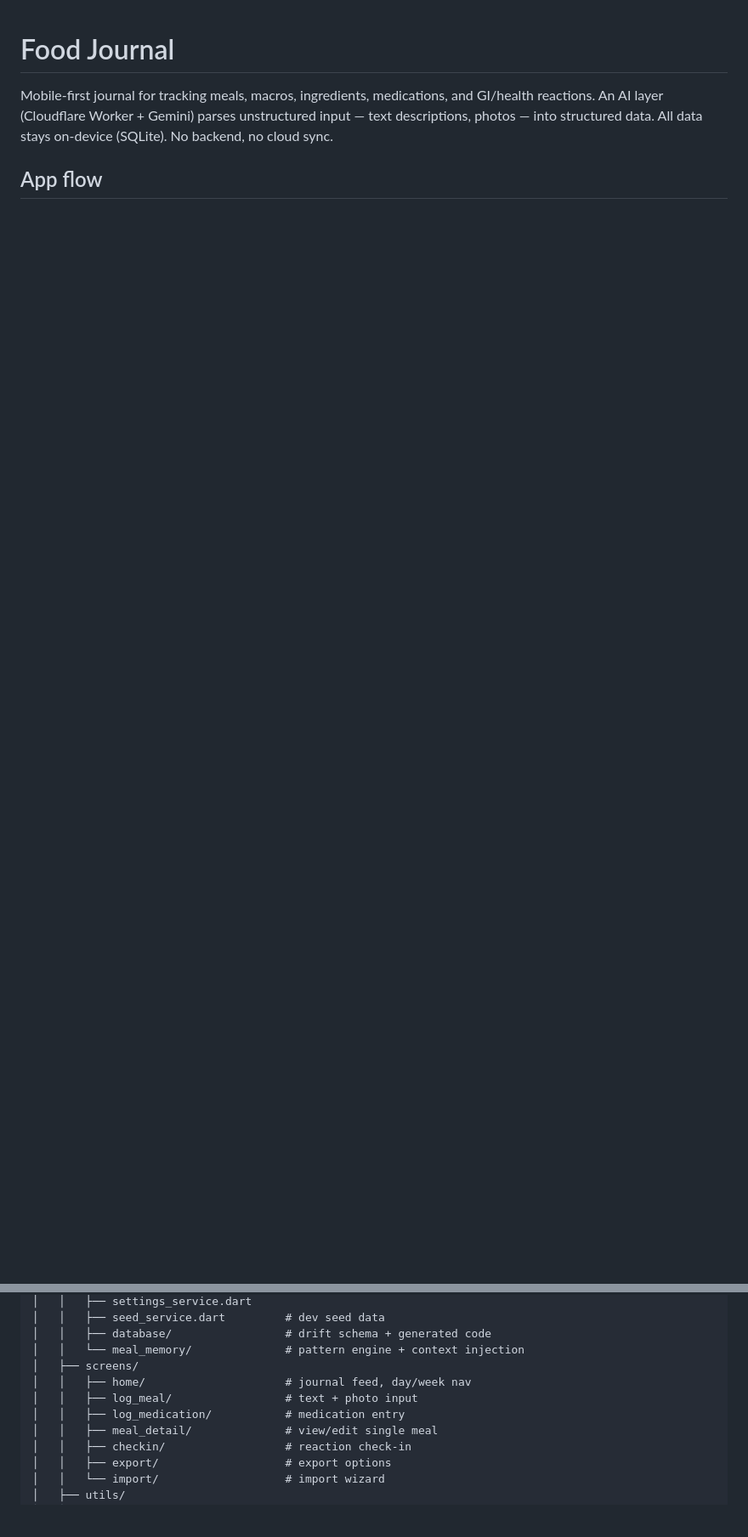
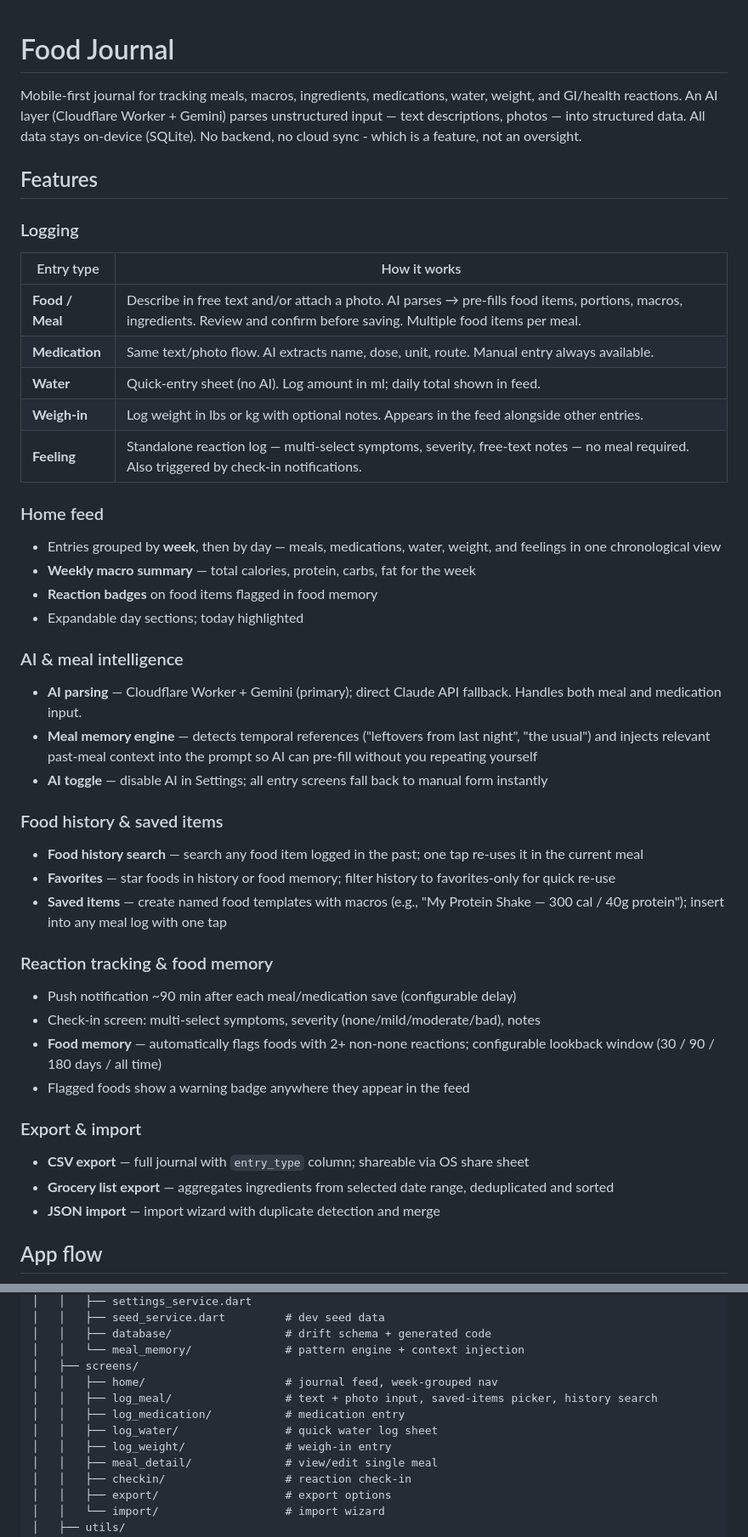
Before and after one commit to SCoureFoure/food-journal, a Markdown page: README.md, 2 parts joined by grey strips. Shown at 85% size. GitHub-like rendering; blank space fills up the shorter version.

```diff
--- a/README.md
+++ b/README.md
@@ -1,6 +1,50 @@
 # Food Journal
 
-Mobile-first journal for tracking meals, macros, ingredients, medications, and GI/health reactions. An AI layer (Cloudflare Worker + Gemini) parses unstructured input — text descriptions, photos — into structured data. All data stays on-device (SQLite). No backend, no cloud sync.
+Mobile-first journal for tracking meals, macros, ingredients, medications, water, weight, and GI/health reactions. An AI layer (Cloudflare Worker + Gemini) parses unstructured input — text descriptions, photos — into structured data. All data stays on-device (SQLite). No backend, no cloud sync - which is a feature, not an oversight.
+
+## Features
+
+### Logging
+
+| Entry type | How it works |
+| ---------- | ------------ |
+| **Food / Meal** | Describe in free text and/or attach a photo. AI parses → pre-fills food items, portions, macros, ingredients. Review and confirm before saving. Multiple food items per meal. |
+| **Medication** | Same text/photo flow. AI extracts name, dose, unit, route. Manual entry always available. |
+| **Water** | Quick-entry sheet (no AI). Log amount in ml; daily total shown in feed. |
+| **Weigh-in** | Log weight in lbs or kg with optional notes. Appears in the feed alongside other entries. |
+| **Feeling** | Standalone reaction log — multi-select symptoms, severity, free-text notes — no meal required. Also triggered by check-in notifications. |
+
+### Home feed
+
+- Entries grouped by **week**, then by day — meals, medications, water, weight, and feelings in one chronological view
+- **Weekly macro summary** — total calories, protein, carbs, fat for the week
+- **Reaction badges** on food items flagged in food memory
+- Expandable day sections; today highlighted
+
+### AI & meal intelligence
+
+- **AI parsing** — Cloudflare Worker + Gemini (primary); direct Claude API fallback. Handles both meal and medication input.
+- **Meal memory engine** — detects temporal references ("leftovers from last night", "the usual") and injects relevant past-meal context into the prompt so AI can pre-fill without you repeating yourself
+- **AI toggle** — disable AI in Settings; all entry screens fall back to manual form instantly
+
+### Food history & saved items
+
+- **Food history search** — search any food item logged in the past; one tap re-uses it in the current meal
+- **Favorites** — star foods in history or food memory; filter history to favorites-only for quick re-use
+- **Saved items** — create named food templates with macros (e.g., "My Protein Shake — 300 cal / 40g protein"); insert into any meal log with one tap
+
+### Reaction tracking & food memory
+
+- Push notification ~90 min after each meal/medication save (configurable delay)
+- Check-in screen: multi-select symptoms, severity (none/mild/moderate/bad), notes
+- **Food memory** — automatically flags foods with 2+ non-none reactions; configurable lookback window (30 / 90 / 180 days / all time)
+- Flagged foods show a warning badge anywhere they appear in the feed
+
+### Export & import
+
+- **CSV export** — full journal with `entry_type` column; shareable via OS share sheet
+- **Grocery list export** — aggregates ingredients from selected date range, deduplicated and sorted
+- **JSON import** — import wizard with duplicate detection and merge
 
 ## App flow
 
@@ -107,9 +165,11 @@ app/
 │   │   ├── database/                 # drift schema + generated code
 │   │   └── meal_memory/              # pattern engine + context injection
 │   ├── screens/
-│   │   ├── home/                     # journal feed, day/week nav
-│   │   ├── log_meal/                 # text + photo input
+│   │   ├── home/                     # journal feed, week-grouped nav
+│   │   ├── log_meal/                 # text + photo input, saved-items picker, history search
 │   │   ├── log_medication/           # medication entry
+│   │   ├── log_water/                # quick water log sheet
+│   │   ├── log_weight/               # weigh-in entry
 │   │   ├── meal_detail/              # view/edit single meal
 │   │   ├── checkin/                  # reaction check-in
 │   │   ├── export/                   # export options
```
Also changed, not shown: other parts of README.md (+17 -3 lines).
